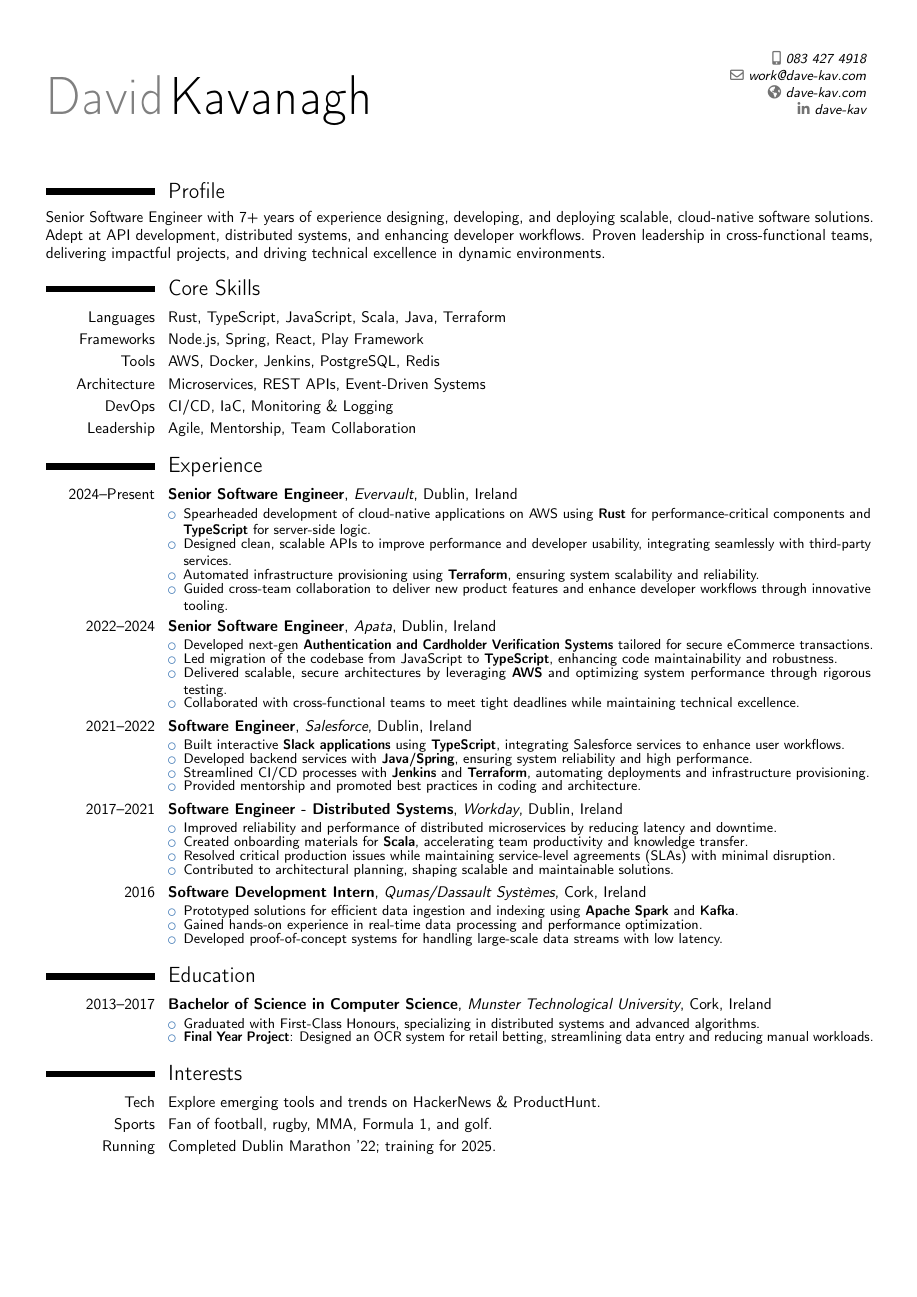
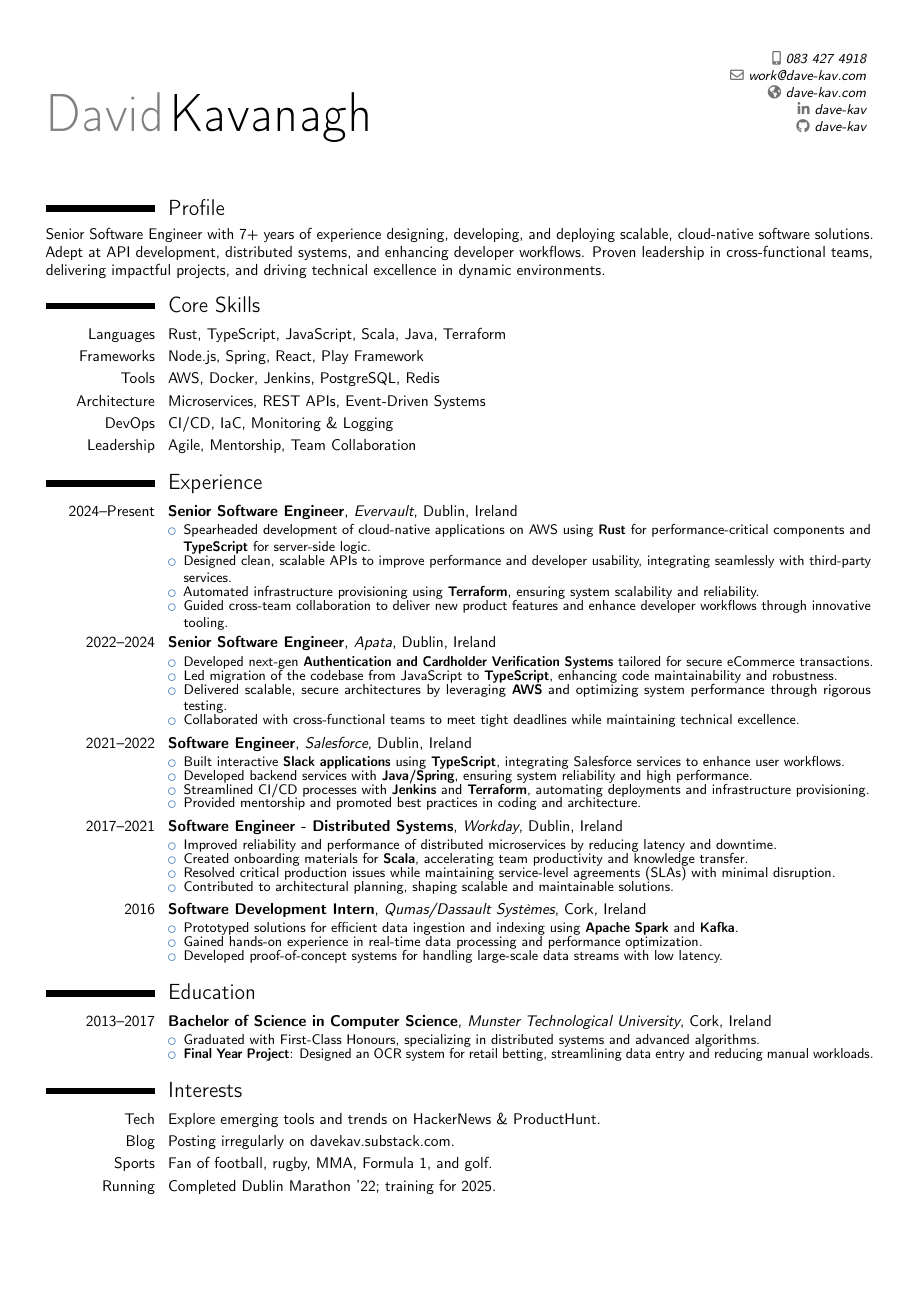
Before and after one commit to dave-kav/dave-kav.github.io, a LaTeX CV (dave-kav/src/assets/resume/resume.tex): the whole page. Compiled offline with pdfLaTeX.

Commit message:
add github and substack

```diff
--- a/dave-kav/src/assets/resume/resume.tex
+++ b/dave-kav/src/assets/resume/resume.tex
@@ -11,6 +11,7 @@
 \email{work@dave-kav.com}
 \phone[mobile]{083 427 4918}
 \social[linkedin]{dave-kav}
+\social[github]{dave-kav}
 \homepage{dave-kav.com}
 
 \begin{document}
@@ -83,6 +84,7 @@ Senior Software Engineer with 7+ years of experience designing, developing, and
 % Interests Section
 \section{Interests}
 \cvitem{Tech}{Explore emerging tools and trends on HackerNews \& ProductHunt.}
+\cvitem{Blog}{Posting irregularly on \href{https://davekav.substack.com}{davekav.substack.com}.}
 \cvitem{Sports}{Fan of football, rugby, MMA, Formula 1, and golf.}
 \cvitem{Running}{Completed Dublin Marathon ’22; training for 2025.}
 
```
